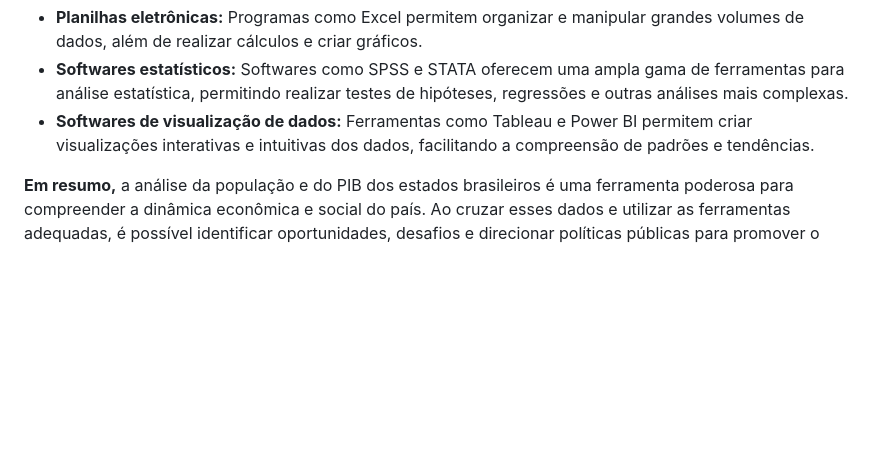
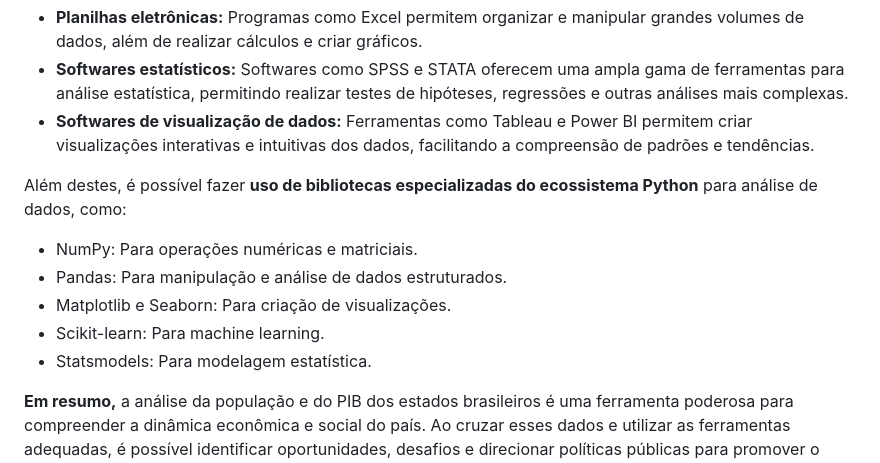
Before and after one commit to armandossrecife/teste, a Markdown page: dados_populacao_pib_estados_brasileiros.md, the part around the change. GitHub-like rendering; blank space fills up the shorter version.

```diff
--- a/dados_populacao_pib_estados_brasileiros.md
+++ b/dados_populacao_pib_estados_brasileiros.md
@@ -29,4 +29,11 @@ Para realizar uma análise completa e aprofundada dos dados sobre população e
 * **Softwares estatísticos:** Softwares como SPSS e STATA oferecem uma ampla gama de ferramentas para análise estatística, permitindo realizar testes de hipóteses, regressões e outras análises mais complexas.
 * **Softwares de visualização de dados:** Ferramentas como Tableau e Power BI permitem criar visualizações interativas e intuitivas dos dados, facilitando a compreensão de padrões e tendências.
 
+Além destes, é possível fazer **uso de bibliotecas especializadas do ecossistema Python** para análise de dados, como:
+- NumPy: Para operações numéricas e matriciais.
+- Pandas: Para manipulação e análise de dados estruturados.
+- Matplotlib e Seaborn: Para criação de visualizações.
+- Scikit-learn: Para machine learning.
+- Statsmodels: Para modelagem estatística.
+
 **Em resumo,** a análise da população e do PIB dos estados brasileiros é uma ferramenta poderosa para compreender a dinâmica econômica e social do país. Ao cruzar esses dados e utilizar as ferramentas adequadas, é possível identificar oportunidades, desafios e direcionar políticas públicas para promover o desenvolvimento sustentável e a redução das desigualdades regionais.
```
